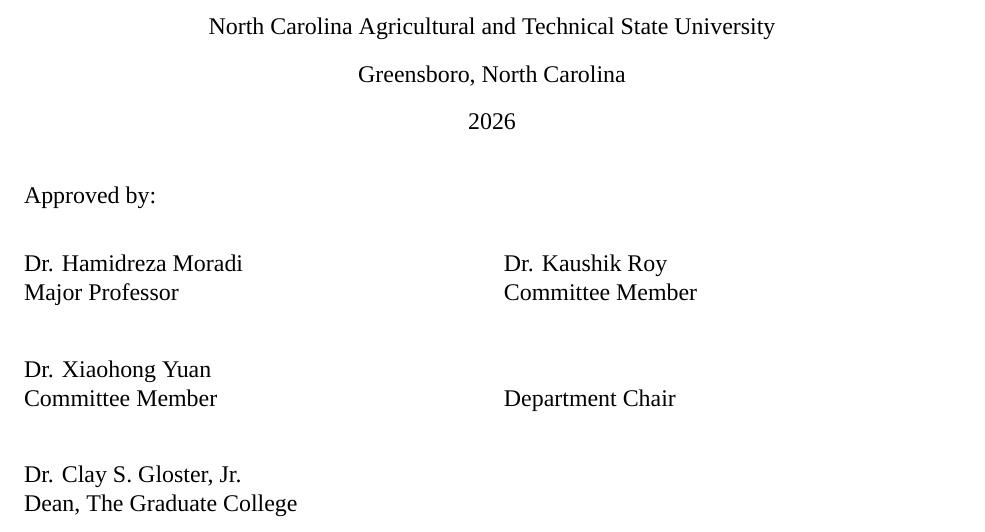
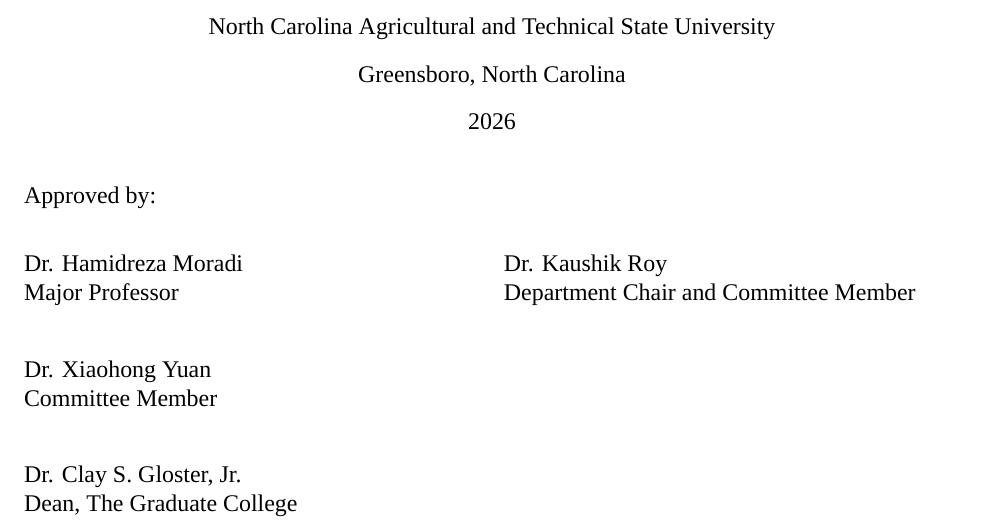
Before and after one commit to bbyrd2021/Thesis_Brandon_2026_MS, a LaTeX thesis (main.tex, which reads frontmatter/approval.tex): part of page 2 of 64, cut so that both start at the same text. Compiled offline with XeLaTeX; a missing font is replaced by an installed copy or a similar font.

Commit message:
Place both committee roles directly under Dr. Roy

```diff
--- a/frontmatter/approval.tex
+++ b/frontmatter/approval.tex
@@ -12,9 +12,9 @@
 \begin{singlespace}
 \noindent\begin{tabularx}{\textwidth}{@{}XX@{}}
 Dr. Hamidreza Moradi & Dr. Kaushik Roy\\
-Major Professor & Committee Member\\[24pt]
+Major Professor & Department Chair and Committee Member\\[24pt]
 Dr. Xiaohong Yuan &\\
-Committee Member & Department Chair\\[24pt]
+Committee Member &\\[24pt]
 \multicolumn{2}{@{}l}{Dr. Clay S. Gloster, Jr.}\\
 \multicolumn{2}{@{}l}{Dean, The Graduate College}
 \end{tabularx}
```
